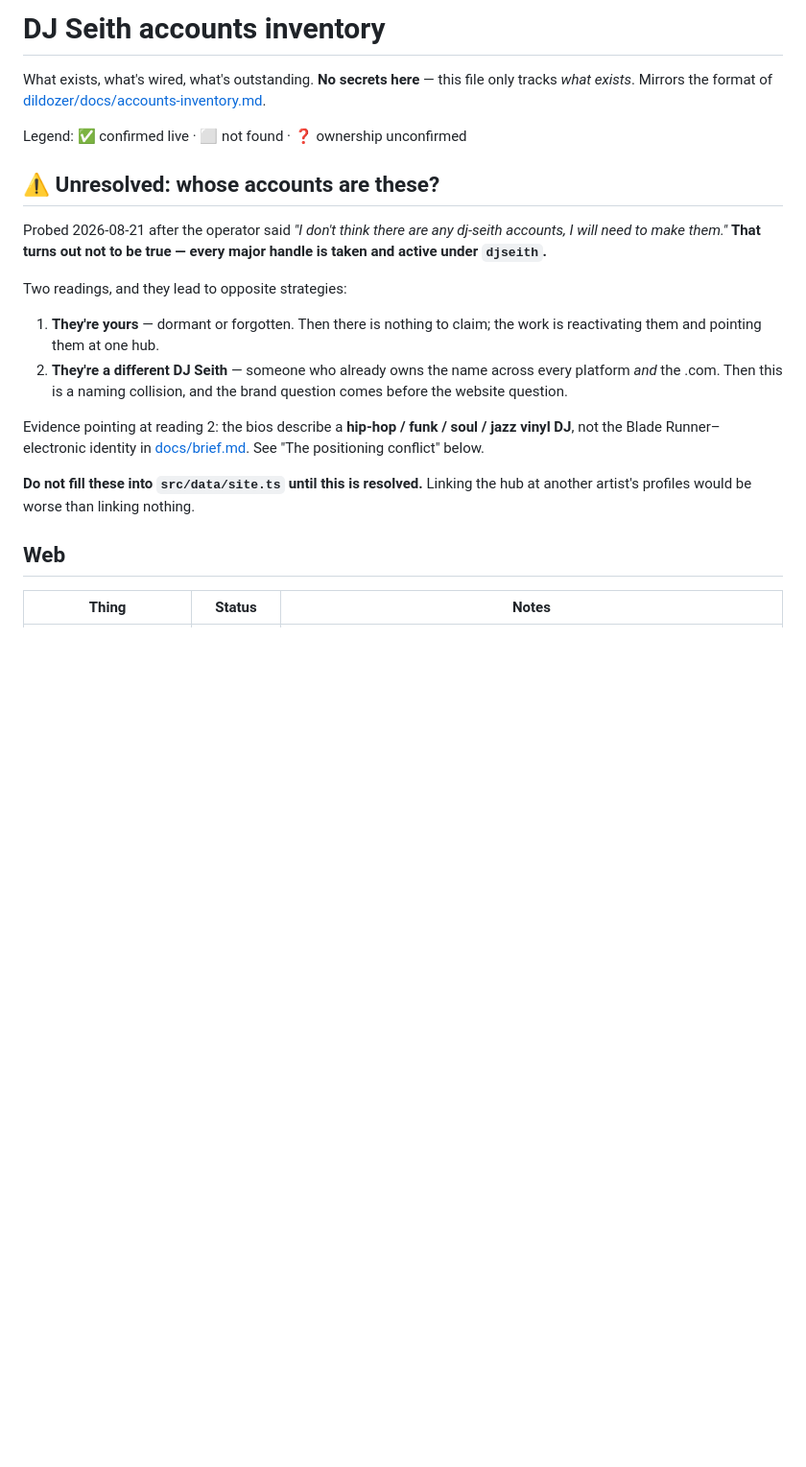
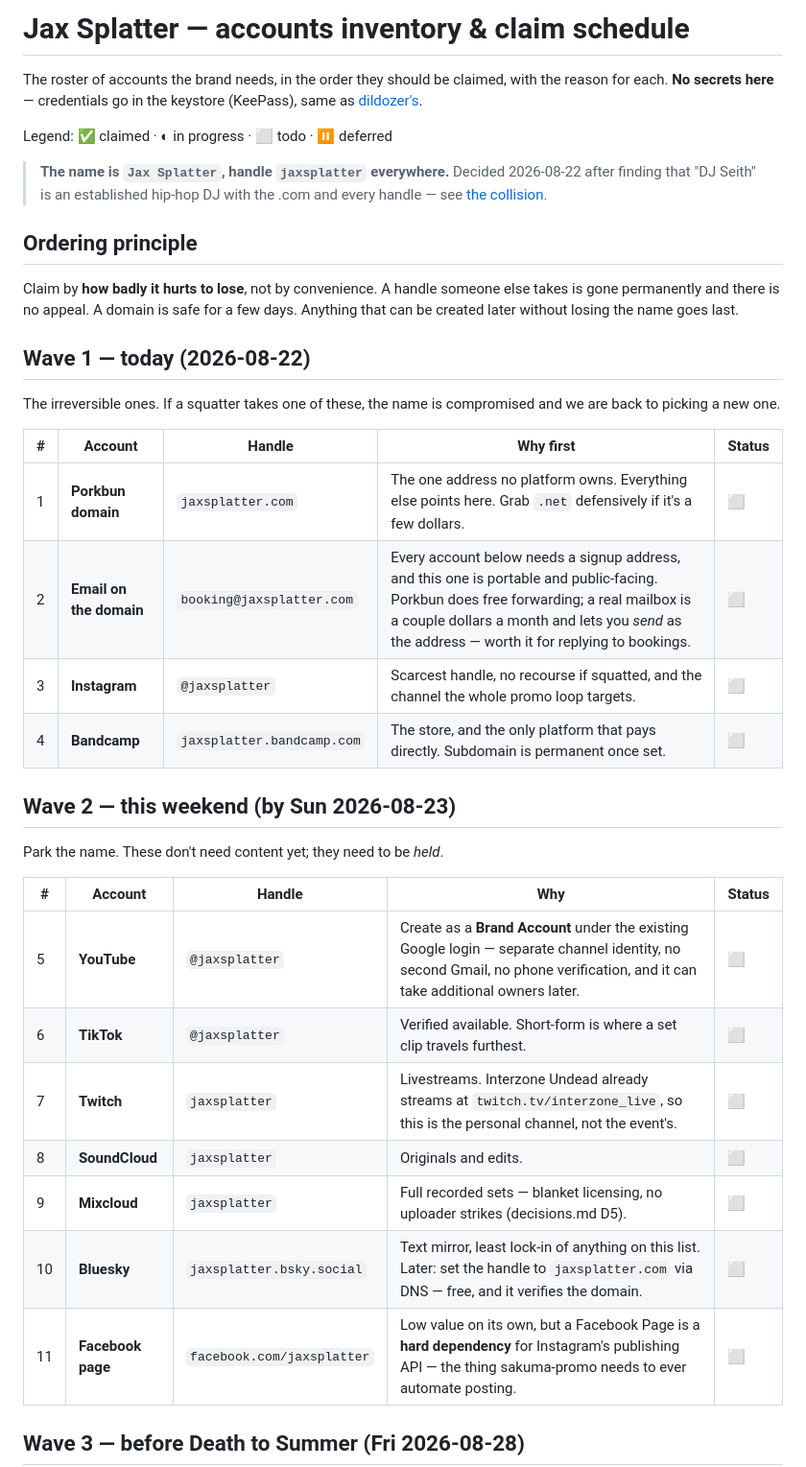
Before and after one commit to seith-miller/jax-splatter, a Markdown page: docs/accounts-inventory.md, the part around one of its changes. Shown at 96% size. Drawn GitHub-style; blank space fills up the shorter version.

```diff
--- a/docs/accounts-inventory.md
+++ b/docs/accounts-inventory.md
@@ -1,32 +1,46 @@
-# DJ Seith accounts inventory
+# Jax Splatter — accounts inventory & claim schedule
 
-What exists, what's wired, what's outstanding. **No secrets here** — this file
-only tracks *what exists*. Mirrors the format of
-[dildozer/docs/accounts-inventory.md](https://github.com/seith-miller/dildozer/blob/develop/docs/accounts-inventory.md).
+The roster of accounts the brand needs, in the order they should be claimed,
+with the reason for each. **No secrets here** — credentials go in the keystore
+(KeePass), same as [dildozer's](https://github.com/seith-miller/dildozer/blob/develop/docs/accounts-inventory.md).
 
-Legend: ✅ confirmed live · ⬜ not found · ❓ ownership unconfirmed
+Legend: ✅ claimed · ◐ in progress · ⬜ todo · ⏸ deferred
 
-## ⚠️ Unresolved: whose accounts are these?
+> **The name is `Jax Splatter`, handle `jaxsplatter` everywhere.** Decided
+> 2026-08-22 after finding that "DJ Seith" is an established hip-hop DJ with
+> the .com and every handle — see [the collision](#appendix-the-dj-seith-collision).
 
-Probed 2026-08-21 after the operator said *"I don't think there are any
-dj-seith accounts, I will need to make them."* **That turns out not to be
-true — every major handle is taken and active under `djseith`.**
+## Ordering principle
 
-Two readings, and they lead to opposite strategies:
+Claim by **how badly it hurts to lose**, not by convenience. A handle someone
+else takes is gone permanently and there is no appeal. A domain is safe for a
+few days. Anything that can be created later without losing the name goes last.
 
-1. **They're yours** — dormant or forgotten. Then there is nothing to claim;
-   the work is reactivating them and pointing them at one hub.
-2. **They're a different DJ Seith** — someone who already owns the name across
-   every platform *and* the .com. Then this is a naming collision, and the
-   brand question comes before the website question.
+## Wave 1 — today (2026-08-22)
 
-Evidence pointing at reading 2: the bios describe a **hip-hop / funk / soul /
-jazz vinyl DJ**, not the Blade Runner–electronic identity in
-[docs/brief.md](brief.md). See "The positioning conflict" below.
+The irreversible ones. If a squatter takes one of these, the name is
+compromised and we are back to picking a new one.
 
-**Do not fill these into `src/data/site.ts` until this is resolved.**
-Linking the hub at another artist's profiles would be worse than linking nothing.
+| # | Account | Handle | Why first | Status |
+|---|---|---|---|---|
+| 1 | **Porkbun domain** | `jaxsplatter.com` | The one address no platform owns. Everything else points here. Grab `.net` defensively if it's a few dollars. | ⬜ |
+| 2 | **Email on the domain** | `booking@jaxsplatter.com` | Every account below needs a signup address, and this one is portable and public-facing. Porkbun does free forwarding; a real mailbox is a couple dollars a month and lets you *send* as the address — worth it for replying to bookings. | ⬜ |
+| 3 | **Instagram** | `@jaxsplatter` | Scarcest handle, no recourse if squatted, and the channel the whole promo loop targets. | ⬜ |
+| 4 | **Bandcamp** | `jaxsplatter.bandcamp.com` | The store, and the only platform that pays directly. Subdomain is permanent once set. | ⬜ |
 
-## Web
+## Wave 2 — this weekend (by Sun 2026-08-23)
 
-| Thing | Status | Notes |
+Park the name. These don't need content yet; they need to be *held*.
+
+| # | Account | Handle | Why | Status |
+|---|---|---|---|---|
+| 5 | **YouTube** | `@jaxsplatter` | Create as a **Brand Account** under the existing Google login — separate channel identity, no second Gmail, no phone verification, and it can take additional owners later. | ⬜ |
+| 6 | **TikTok** | `@jaxsplatter` | Verified available. Short-form is where a set clip travels furthest. | ⬜ |
+| 7 | **Twitch** | `jaxsplatter` | Livestreams. Interzone Undead already streams at `twitch.tv/interzone_live`, so this is the personal channel, not the event's. | ⬜ |
+| 8 | **SoundCloud** | `jaxsplatter` | Originals and edits. | ⬜ |
+| 9 | **Mixcloud** | `jaxsplatter` | Full recorded sets — blanket licensing, no uploader strikes (decisions.md D5). | ⬜ |
+| 10 | **Bluesky** | `jaxsplatter.bsky.social` | Text mirror, least lock-in of anything on this list. Later: set the handle to `jaxsplatter.com` via DNS — free, and it verifies the domain. | ⬜ |
+| 11 | **Facebook page** | `facebook.com/jaxsplatter` | Low value on its own, but a Facebook Page is a **hard dependency** for Instagram's publishing API — the thing sakuma-promo needs to ever automate posting. | ⬜ |
+
+## Wave 3 — before Death to Summer (Fri 2026-08-28)
+
```
Also changed, not shown: other parts of docs/accounts-inventory.md (+55 -36 lines).
